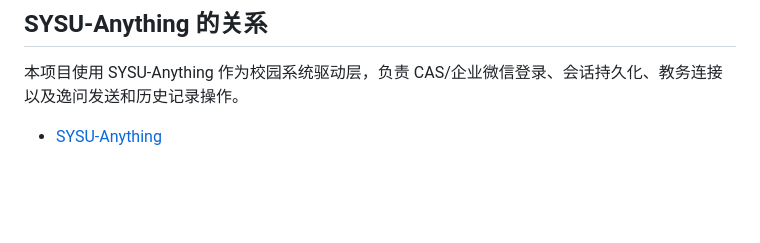
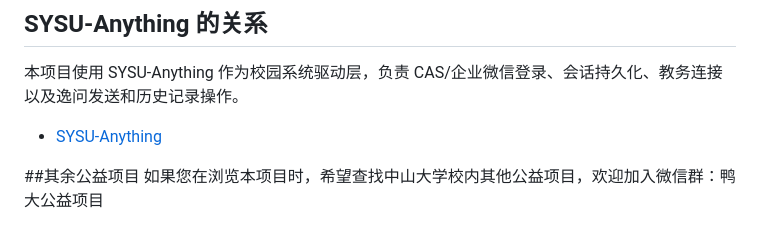
Before and after one commit to shuziyuxingxing-stack/yiwen-qa-assistant, a Markdown page: README.md, the part around the change. Drawn GitHub-style; blank space fills up the shorter version.

Commit message:
Add section for other public projects and WeChat group
Added a section for other public projects and WeChat group information.

```diff
--- a/README.md
+++ b/README.md
@@ -217,3 +217,6 @@ Content-Type: application/json
 本项目使用 SYSU-Anything 作为校园系统驱动层，负责 CAS/企业微信登录、会话持久化、教务连接以及逸问发送和历史记录操作。
 
 - [SYSU-Anything](https://github.com/qybaihe/SYSU-Anything)
+
+##其余公益项目
+如果您在浏览本项目时，希望查找中山大学校内其他公益项目，欢迎加入微信群：鸭大公益项目
```
